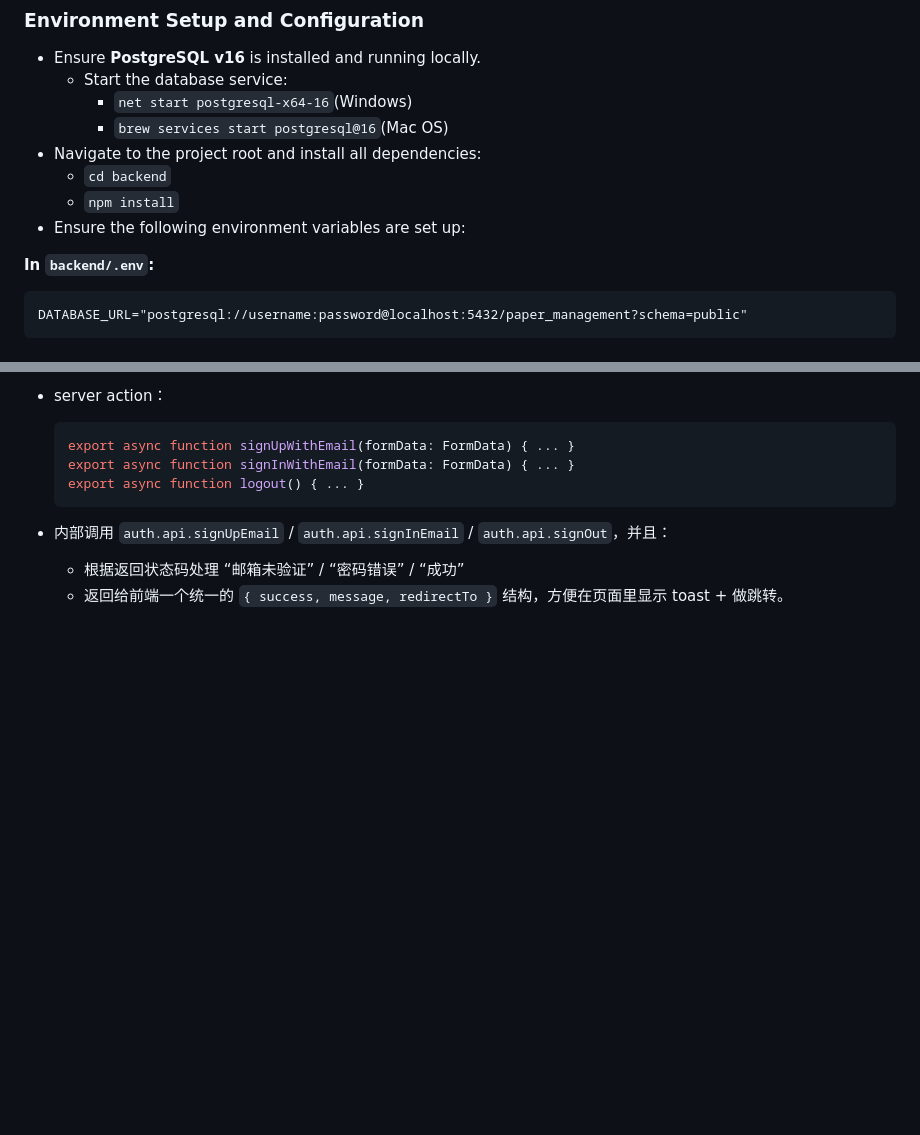
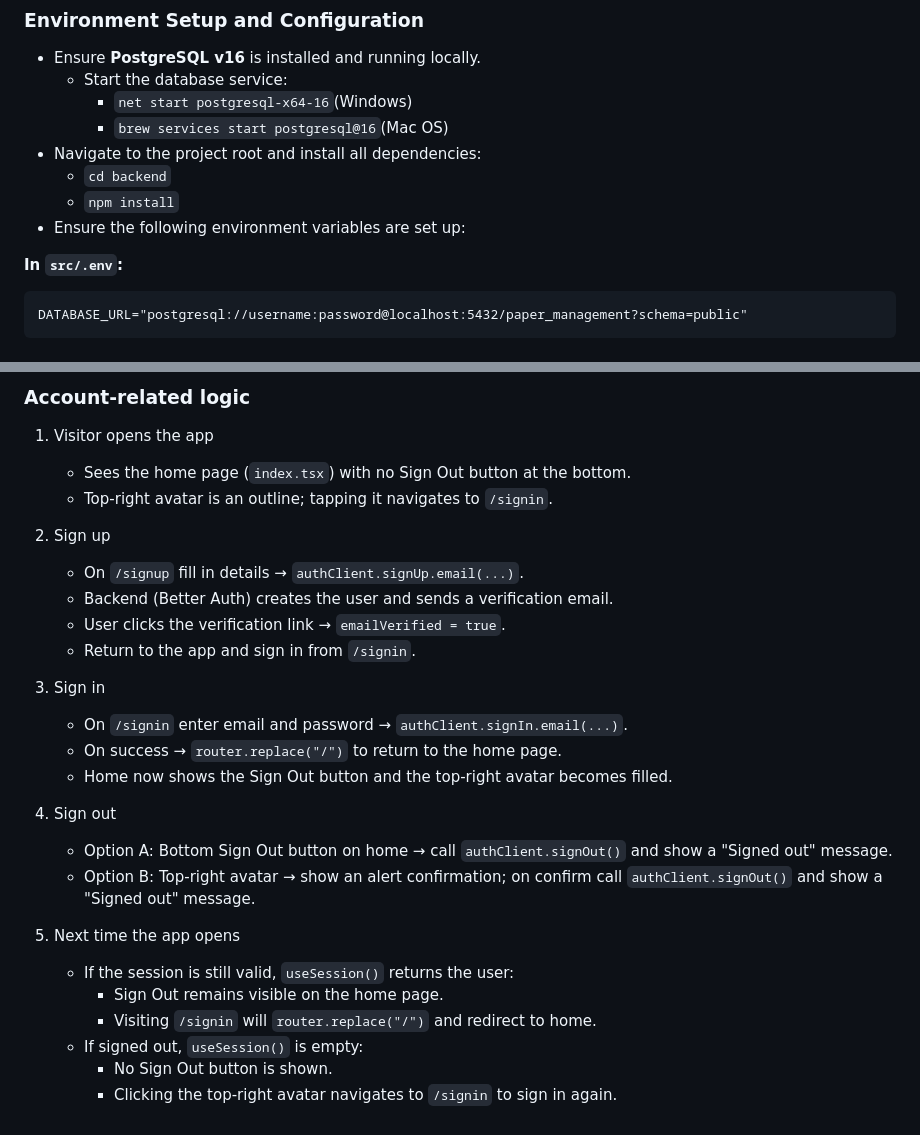
Before and after one commit to ShiyaoSun827/ECE1778_Local_Guide, a Markdown page: README.md, 2 parts joined by grey strips. Rendered like a GitHub page; blank space fills up the shorter version.

Commit message:
frontend -- logic update 1

````diff
--- a/README.md
+++ b/README.md
@@ -8,7 +8,7 @@
     - `npm install`
 - Ensure the following environment variables are set up:
 
-**In `backend/.env`:**
+**In `src/.env`:**
 
 ```
 DATABASE_URL="postgresql://username:password@localhost:5432/paper_management?schema=public"
@@ -110,14 +94,30 @@ export const { GET, POST } = toNextJsHandler(auth);
 
 
-* server action：
+### Account-related logic
 
-  ```ts
-  export async function signUpWithEmail(formData: FormData) { ... }
-  export async function signInWithEmail(formData: FormData) { ... }
-  export async function logout() { ... }
-  ```
+1. Visitor opens the app
+    - Sees the home page (`index.tsx`) with no Sign Out button at the bottom.
+    - Top-right avatar is an outline; tapping it navigates to `/signin`.
 
-* 内部调用 `auth.api.signUpEmail` / `auth.api.signInEmail` / `auth.api.signOut`，并且：
+2. Sign up
+    - On `/signup` fill in details → `authClient.signUp.email(...)`.
+    - Backend (Better Auth) creates the user and sends a verification email.
+    - User clicks the verification link → `emailVerified = true`.
+    - Return to the app and sign in from `/signin`.
 
-  * 根据返回状态码处理 “邮箱未验证” / “密码错误” / “成功”
-  * 返回给前端一个统一的 `{ success, message, redirectTo }` 结构，方便在页面里显示 toast + 做跳转。
+3. Sign in
+    - On `/signin` enter email and password → `authClient.signIn.email(...)`.
+    - On success → `router.replace("/")` to return to the home page.
+    - Home now shows the Sign Out button and the top-right avatar becomes filled.
+
+4. Sign out
+    - Option A: Bottom Sign Out button on home → call `authClient.signOut()` and show a "Signed out" message.
+    - Option B: Top-right avatar → show an alert confirmation; on confirm call `authClient.signOut()` and show a "Signed out" message.
+
+5. Next time the app opens
+    - If the session is still valid, `useSession()` returns the user:
+      - Sign Out remains visible on the home page.
+      - Visiting `/signin` will `router.replace("/")` and redirect to home.
+    - If signed out, `useSession()` is empty:
+      - No Sign Out button is shown.
+      - Clicking the top-right avatar navigates to `/signin` to sign in again.
````
Also changed, not shown: other parts of README.md (+44 -60 lines).
